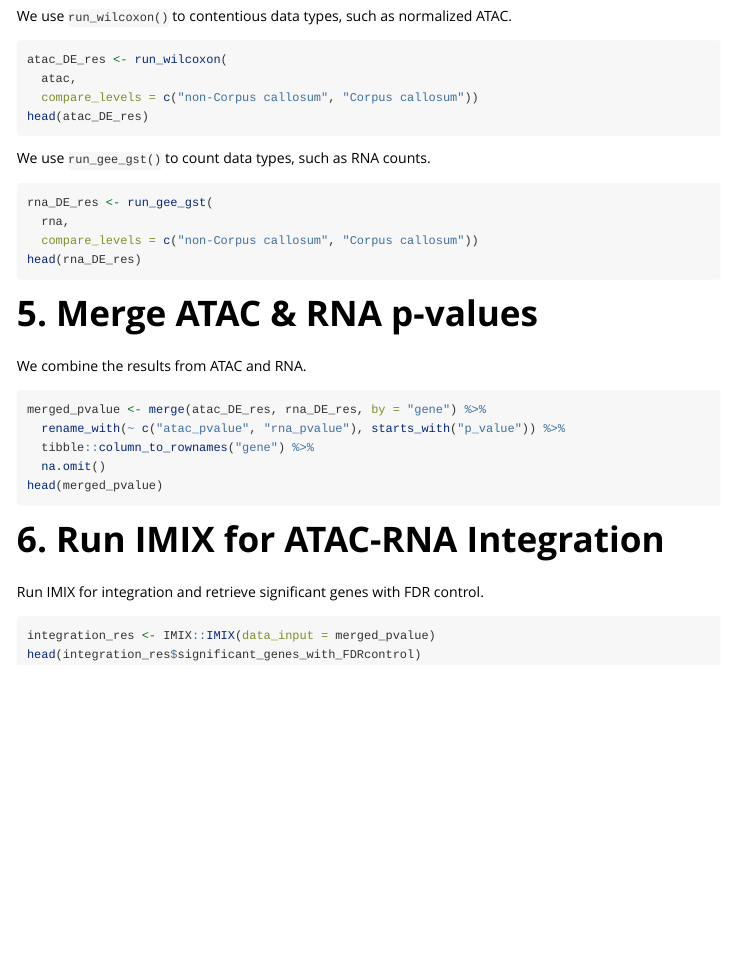
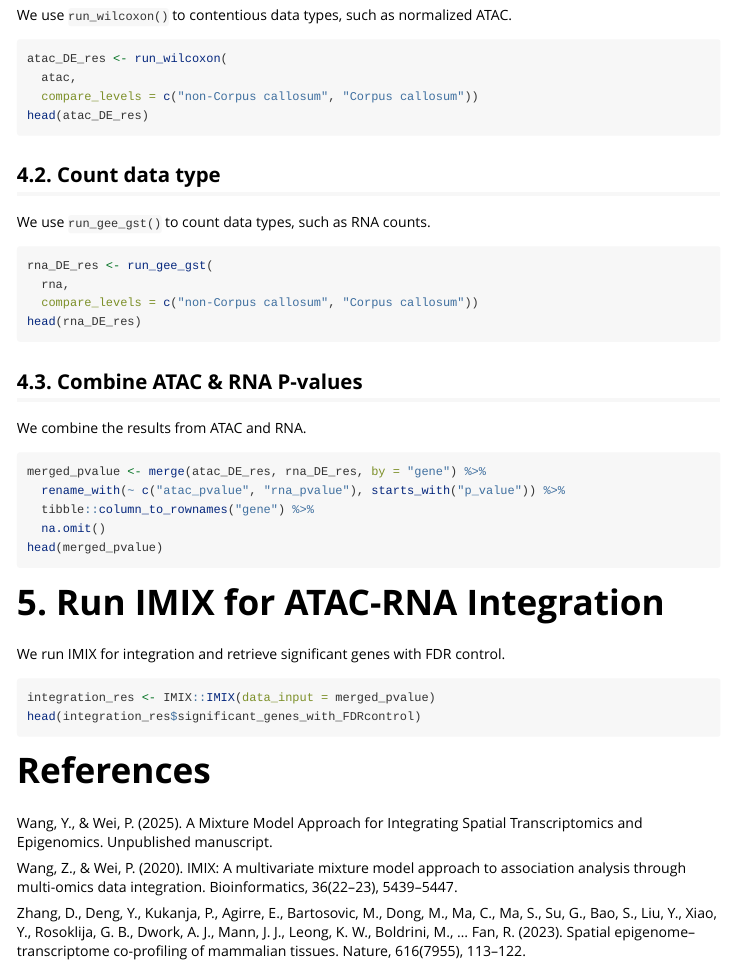
Before and after one commit to yishan03/SpatialGEE, an R Markdown document (vignettes/SpatialGEEIntegration.Rmd): the page in a window 1100 px wide, from 1240 px down before the commit and from 1210 px down after it, so that both start at the same text. Rendered offline with R 4.5, knitr and Pandoc, with nearby package versions; the code chunks are not run, so their results and figures are left out; both versions are drawn in the output format of the newer one.

Commit message:
Updated vignettes (HTML & PDF), fixed package installation, and improved documentation

````diff
--- a/vignettes/SpatialGEEIntegration.Rmd
+++ b/vignettes/SpatialGEEIntegration.Rmd
@@ -1,6 +1,6 @@
 ---
 title: "SpatialGEE Integration Tutorial"
-output: pdf_document
+output: rmarkdown::html_vignette
 vignette: >
   %\VignetteIndexEntry{SpatialGEE Integration Tutorial}
   %\VignetteEngine{knitr::rmarkdown}
@@ -85,6 +83,8 @@ atac_DE_res <- run_wilcoxon(
 head(atac_DE_res)
 ```
 
+## 4.2. Count data type
+
 We use `run_gee_gst()` to count data types, such as RNA counts.
 
 ```{r warning=FALSE}
@@ -94,7 +94,7 @@ rna_DE_res <- run_gee_gst(
 head(rna_DE_res)
 ```
 
-# 5. Merge ATAC & RNA p-values
+## 4.3. Combine ATAC & RNA P-values
 
 We combine the results from ATAC and RNA.
 
@@ -106,11 +106,19 @@ merged_pvalue <- merge(atac_DE_res, rna_DE_res, by = "gene") %>%
 head(merged_pvalue)
 ```
 
-# 6. Run IMIX for ATAC-RNA Integration
+# 5. Run IMIX for ATAC-RNA Integration
 
-Run IMIX for integration and retrieve significant genes with FDR control.
+We run IMIX for integration and retrieve significant genes with FDR control.
 
 ```{r}
 integration_res <- IMIX::IMIX(data_input = merged_pvalue)
 head(integration_res$significant_genes_with_FDRcontrol)
 ```
+
+# References
+
+Wang, Y., & Wei, P. (2025). A Mixture Model Approach for Integrating Spatial Transcriptomics and Epigenomics. Unpublished manuscript.
+
+Wang, Z., & Wei, P. (2020). IMIX: A multivariate mixture model approach to association analysis through multi-omics data integration. Bioinformatics, 36(22–23), 5439–5447.
+
+Zhang, D., Deng, Y., Kukanja, P., Agirre, E., Bartosovic, M., Dong, M., Ma, C., Ma, S., Su, G., Bao, S., Liu, Y., Xiao, Y., Rosoklija, G. B., Dwork, A. J., Mann, J. J., Leong, K. W., Boldrini, M., … Fan, R. (2023). Spatial epigenome–transcriptome co-profiling of mammalian tissues. Nature, 616(7955), 113–122.
````
Also changed, not shown: vignettes/SpatialGEE.Rmd (+5 -1 lines), README.md, inst/doc/SpatialGEE.html, inst/doc/SpatialGEE.pdf, inst/doc/SpatialGEEIntegration.html, inst/doc/SpatialGEEIntegration.pdf, vignettes/SpatialGEE.html, vignettes/SpatialGEE.pdf, vignettes/SpatialGEEIntegration.pdf, vignettes/SpatialGEEIntegration.Rmd (4 more changed lines).
